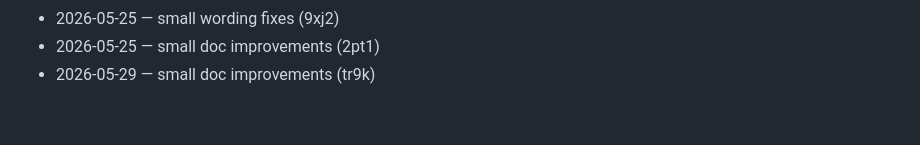
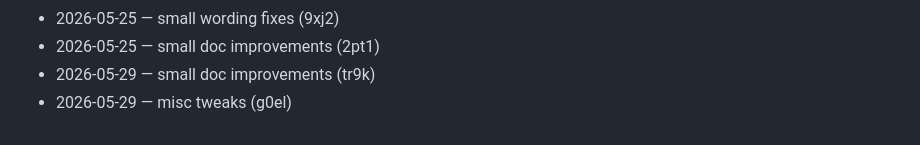
Before and after one commit to wurlelham531-svg/stack-counter, a Markdown page: CHANGELOG.md, the part around the change. Rendered like a GitHub page.

Commit message:
chore: add changelog line

```diff
--- a/CHANGELOG.md
+++ b/CHANGELOG.md
@@ -87,3 +87,4 @@
 - 2026-05-25 — small wording fixes (9xj2)
 - 2026-05-25 — small doc improvements (2pt1)
 - 2026-05-29 — small doc improvements (tr9k)
+- 2026-05-29 — misc tweaks (g0el)
```
